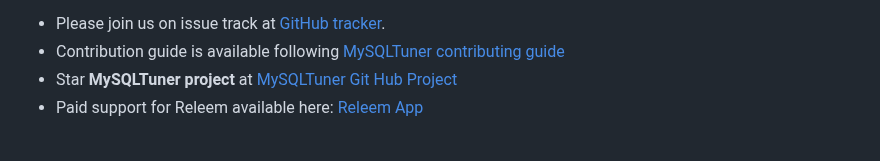
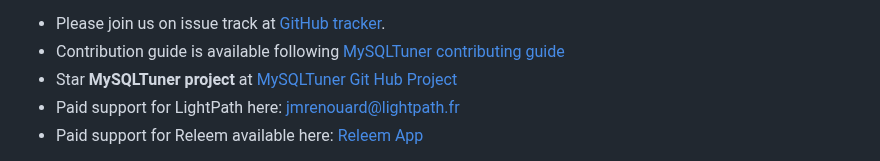
Before and after one commit to major/MySQLTuner-perl, a Markdown page: README.md, the part around one of its changes. GitHub-like rendering.

```diff
--- a/README.md
+++ b/README.md
@@ -28,4 +33,5 @@ MySQLTuner needs you
 * Please join us on issue track at [GitHub tracker](https://github.com/major/MySQLTuner-perl/issues).
 * Contribution guide is available following [MySQLTuner contributing guide](https://github.com/major/MySQLTuner-perl/blob/master/CONTRIBUTING.md)
 * Star **MySQLTuner project** at [MySQLTuner Git Hub Project](https://github.com/major/MySQLTuner-perl)
+* Paid support for LightPath here: [jmrenouard@lightpath.fr](jmrenouard@lightpath.fr)
 * Paid support for Releem available here: [Releem App](https://releem.com/)
```
Also changed, not shown: other parts of README.md (+8 -1 lines).
